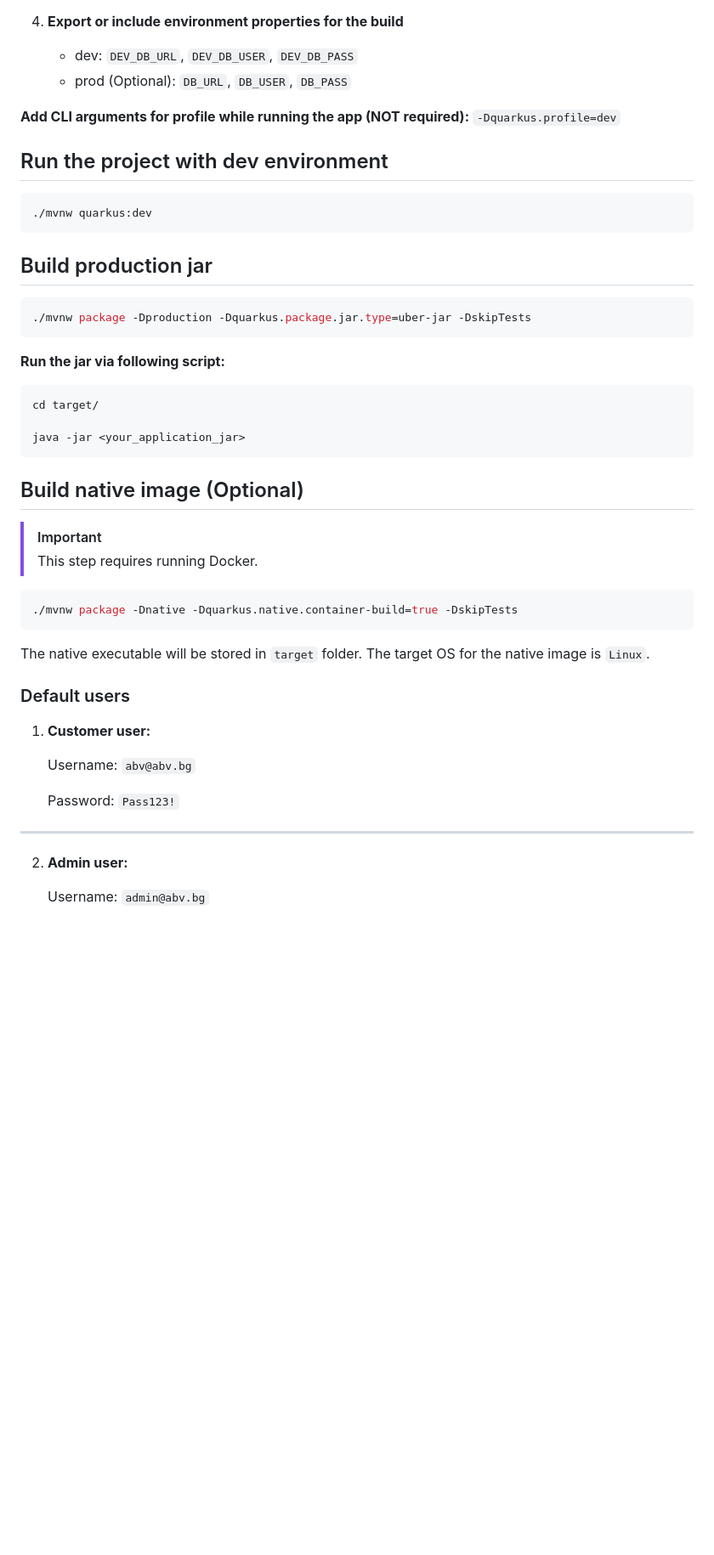
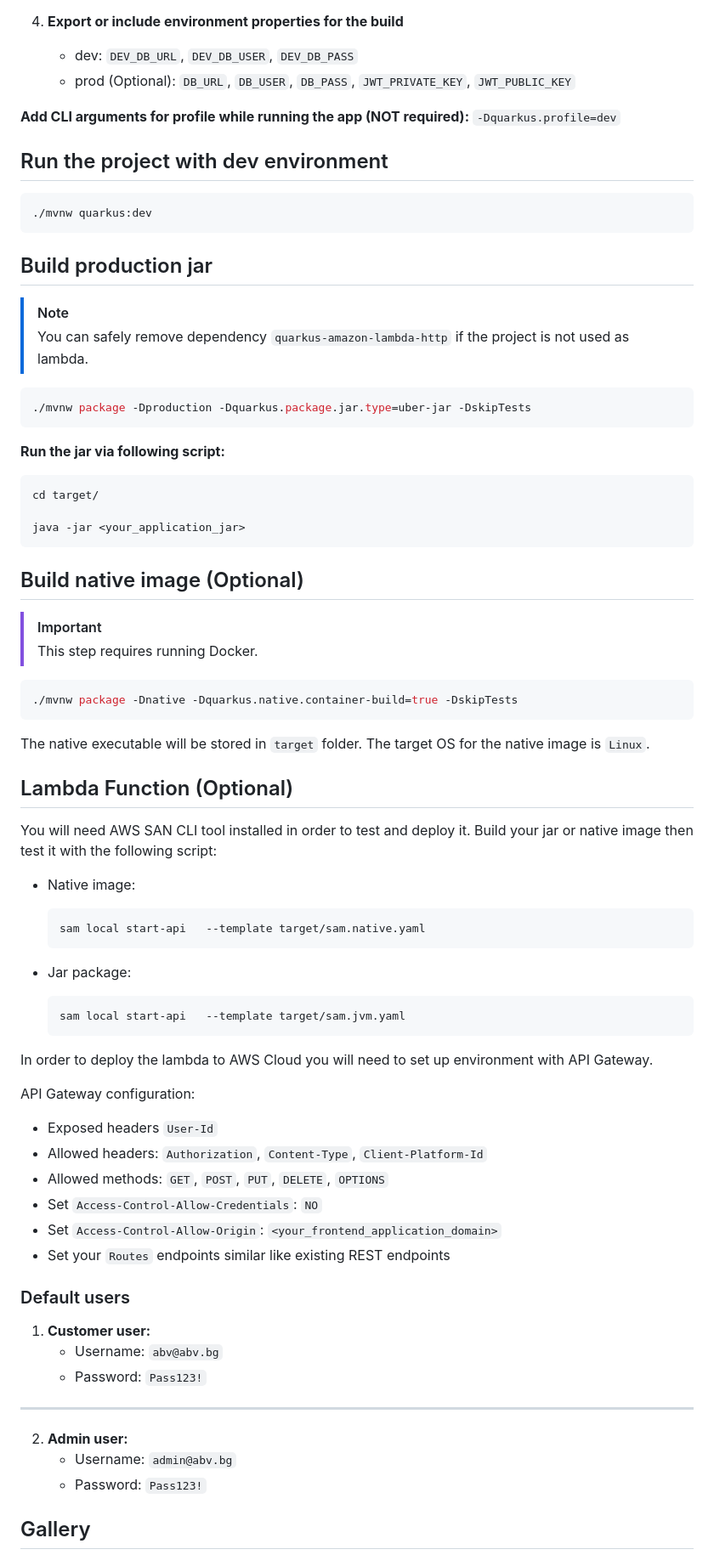
Before and after one commit to balantaim/quarkus-crud, a Markdown page: README.md, the part around one of its changes. Shown at 85% size. Rendered like a GitHub page; blank space fills up the shorter version.

````diff
--- a/README.md
+++ b/README.md
@@ -100,7 +100,7 @@ http://localhost:5000/bootui
 3. **Set property for the first application start `quarkus.flyway.migrate-at-start=true` after that turn it to** `false`
 4. **Export or include environment properties for the build**
     - dev: `DEV_DB_URL`, `DEV_DB_USER`, `DEV_DB_PASS`
-    - prod (Optional): `DB_URL`, `DB_USER`, `DB_PASS`
+    - prod (Optional): `DB_URL`, `DB_USER`, `DB_PASS`, `JWT_PRIVATE_KEY`, `JWT_PUBLIC_KEY`
 
 **Add CLI arguments for profile while running the app (NOT required):** `-Dquarkus.profile=dev`
 
@@ -111,6 +111,9 @@ http://localhost:5000/bootui
 ```
 
 ## Build production jar
+
+> [!NOTE]
+> You can safely remove dependency `quarkus-amazon-lambda-http` if the project is not used as lambda.
 
 ```bash
 ./mvnw package -Dproduction -Dquarkus.package.jar.type=uber-jar -DskipTests
@@ -124,7 +127,6 @@ cd target/
 java -jar <your_application_jar>
 ```
 
-
 ## Build native image (Optional)
 
 > [!IMPORTANT]
@@ -136,17 +138,44 @@ java -jar <your_application_jar>
 
 The native executable will be stored in `target` folder. The target OS for the native image is `Linux`.
 
+## Lambda Function (Optional)
+
+You will need AWS SAN CLI tool installed in order to test and deploy it.
+Build your jar or native image then test it with the following script:
+
+- Native image:
+
+    ```bash
+    sam local start-api   --template target/sam.native.yaml
+    ```
+
+- Jar package:
+
+    ```bash
+    sam local start-api   --template target/sam.jvm.yaml
+    ```
+
+In order to deploy the lambda to AWS Cloud you will need to set up environment with API Gateway.
+
+API Gateway configuration:
+- Exposed headers `User-Id`
+- Allowed headers: `Authorization`, `Content-Type`, `Client-Platform-Id`
+- Allowed methods: `GET`, `POST`, `PUT`, `DELETE`, `OPTIONS`
+- Set `Access-Control-Allow-Credentials`: `NO`
+- Set `Access-Control-Allow-Origin`: `<your_frontend_application_domain>`
+- Set your `Routes` endpoints similar like existing REST endpoints
+
 ### Default users
 
 1. **Customer user:**
-
-    Username: `abv@abv.bg`
-
-    Password: `Pass123!`
+    - Username: `abv@abv.bg`
+    - Password: `Pass123!`
 
 ---
 
 2. **Admin user:**
+    - Username: `admin@abv.bg`
+    - Password: `Pass123!`
 
-    Username: `admin@abv.bg`
+## Gallery
 
````
Also changed, not shown: other parts of README.md (+5 -3 lines), images/bootui.png (added), images/lambda-function.png (added), images/swagger.png (added), 1 other file.
